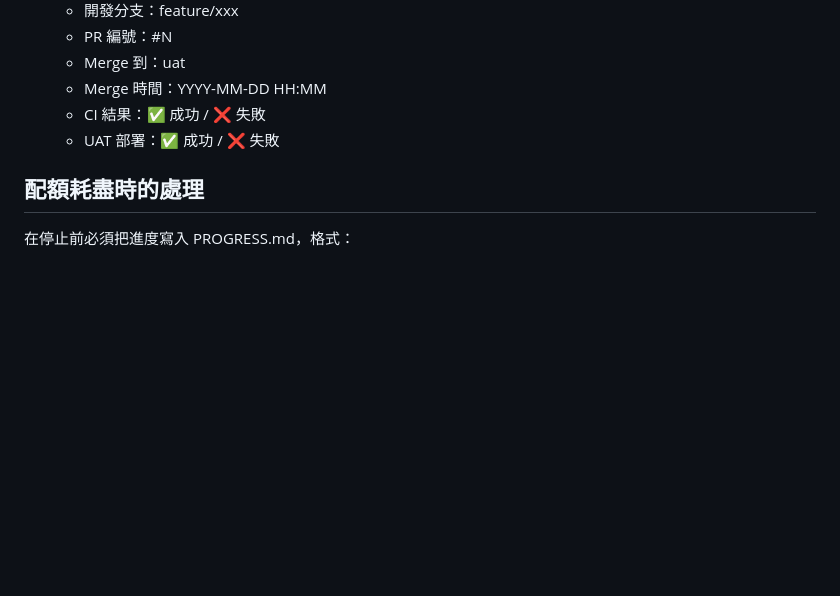
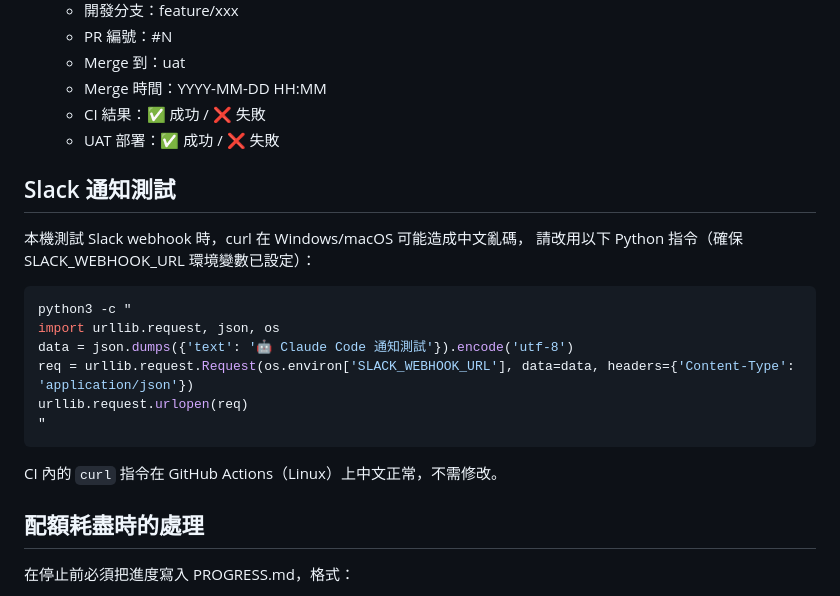
Before and after one commit to JusticeWu/taipei-crime-map, a Markdown page: CLAUDE.md, the part around the change. GitHub-like rendering; blank space fills up the shorter version.

Commit message:
docs: add Slack notification test command with Python UTF-8 fix
curl on Windows causes garbled Chinese; use Python urllib to ensure
correct UTF-8 encoding when testing webhooks locally.

Co-Authored-By: Claude Sonnet 4.6 <noreply@anthropic.com>

````diff
--- a/CLAUDE.md
+++ b/CLAUDE.md
@@ -116,6 +116,21 @@ feature/xxx → PR → uat → 自動部署 UAT → prod
    - CI 結果：✅ 成功 / ❌ 失敗
    - UAT 部署：✅ 成功 / ❌ 失敗
 
+## Slack 通知測試
+本機測試 Slack webhook 時，curl 在 Windows/macOS 可能造成中文亂碼，
+請改用以下 Python 指令（確保 SLACK_WEBHOOK_URL 環境變數已設定）：
+
+```bash
+python3 -c "
+import urllib.request, json, os
+data = json.dumps({'text': '🤖 Claude Code 通知測試'}).encode('utf-8')
+req = urllib.request.Request(os.environ['SLACK_WEBHOOK_URL'], data=data, headers={'Content-Type': 'application/json'})
+urllib.request.urlopen(req)
+"
+```
+
+CI 內的 `curl` 指令在 GitHub Actions（Linux）上中文正常，不需修改。
+
 ## 配額耗盡時的處理
 在停止前必須把進度寫入 PROGRESS.md，格式：
 
````
